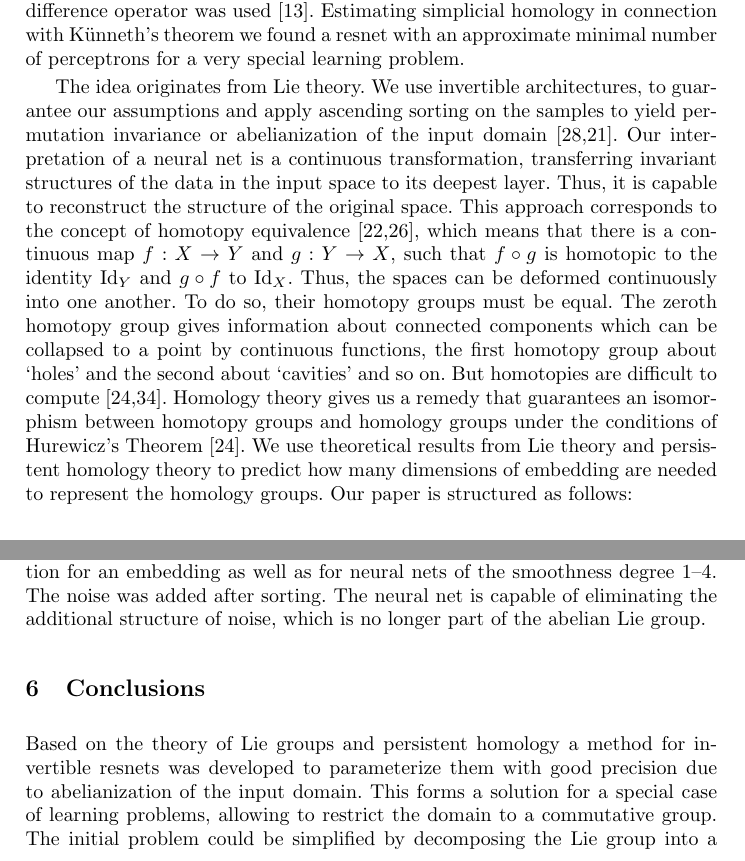
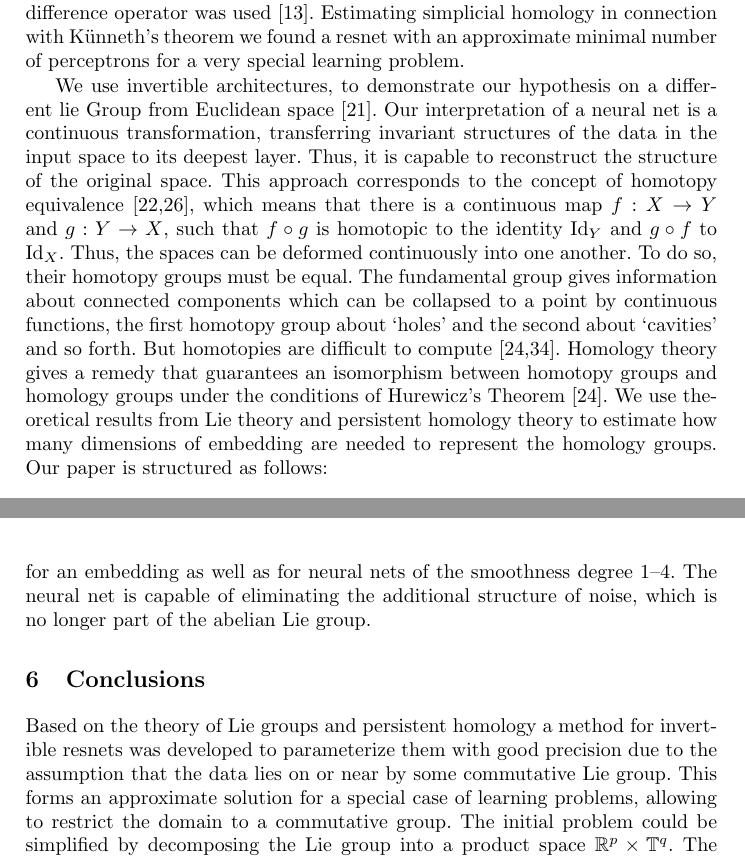
Before and after one commit to karhunenloeve/NNTopoLie, a LaTeX thesis (llncs2e/paper77.tex): two parts of pages 2 and 14 of 30, joined at a grey line, cut so that both start at the same text. The pictures show the PDF file llncs2e/paper77.pdf that the author committed with the source.

Commit message:
clarification

```diff
--- a/llncs2e/paper77.tex
+++ b/llncs2e/paper77.tex
@@ -124,11 +124,11 @@ Neural nets have been used in an elusive number of scientific disciplines. Never
 \end{abstract}
 
 \section{Motivation}
-Neural nets and their underlying principles were studied from the perspective of differential and information geometry \citemain{YangA97}. The natural gradient descent turned out to be Fisher optimal \citemain{Amari1,Amari2}, in its interpretation as a walk on the hypersurface of a neural loss function. Local minima, maxima and saddle points on the hypersurface have always been a problem when training machine learning models. A critical point on this surface corresponding to the global minimum of a smaller model forms a local minimum or saddle point of a larger one \citemain{FukumizuA00}. In other words, the critical values of a function represented by a layer of $(n-1)$-perceptrons will result in many critical values of a layer of $n$-perceptrons. This motivates an appropriately sized model.
+Neural nets and their underlying principles were studied from the perspective of differential and information geometry \citemain{YangA97}. The natural gradient descent turned out to be Fisher optimal \citemain{Amari1,Amari2}, in its interpretation as a walk on the hypersurface of a neural loss function. Local minima, maxima and saddle points on the hypersurface have always been a problem when training machine learning models. A critical point on this surface corresponding to the global minimum of a smaller model forms a local minimum or saddle point of a larger one \citemain{FukumizuA00}. In other words, the critical values of a function represented by a layer of $(n-1)$-perceptrons will result in many critical values of a layer of $n$-perceptrons.
 
 The manifold of a dense neural net is in most cases Euclidean, but it is restricted by the loss function or the data manifold to certain matrix groups. A metric is required to describe the geometric properties of such a manifold. Recently \citemain{HauserR17}, the change of coordinate systems and the learned metric tensor of a Riemann manifold during back propagation of neural nets was formulated. Further, it has been shown that dense neural nets can't approximate all functions arbitrarily precisely \citemain{Johnson19}. In response to this result, neural nets with residual connections were examined. Resnets add the output of one layer to a deeper one and therefore bypass some of the layers in between. This type of neural net is an universal function approximator \citemain{LinJ18}. The depth of the net is a parameter depending on the moduli of continuity of a function to be approximated \citemain{LinJ18}. Such a residual layer defines a forward or backward difference operator on a partition of the layers. The state space dimension with residual connections is homeomorphic to $\mathbb{R}^{k \cdot n}$, where $n = \text{dim} \; M$ and $k$ is the number of times the difference operator was used \citemain{HauserGJR19}. Estimating simplicial homology in connection with Künneth's theorem we found a resnet with an approximate minimal number of perceptrons for a very special learning problem.
 
-The idea originates from Lie theory. We use invertible architectures, to guarantee our assumptions and apply ascending sorting on the samples to yield permutation invariance or abelianization of the input domain \citemain{ArdizzoneKRK19,NguyenAK19}. Our interpretation of a neural net is a continuous transformation, transferring invariant structures of the data in the input space to its deepest layer. Thus, it is capable to reconstruct the structure of the original space. This approach corresponds to the concept of homotopy equivalence \citemain{RubinsteinR08,YangY93}, which means that there is a continuous map $f: X \rightarrow Y$ and $g: Y \rightarrow X$, such that $f \circ g$ is homotopic to the identity $\text{Id}_Y$ and $g \circ f$ to $\text{Id}_X$. Thus, the spaces can be deformed continuously into one another. To do so, their homotopy groups must be equal. The zeroth homotopy group gives information about connected components which can be collapsed to a point by continuous functions, the first homotopy group about `holes' and the second about `cavities' and so on. But homotopies are difficult to compute \citemain{klaus2004quick,hatcher2002algebraic}. Homology theory gives us a remedy that guarantees an isomorphism between homotopy groups and homology groups under the conditions of Hurewicz's Theorem \citemain{klaus2004quick}. We use theoretical results from Lie theory and persistent homology theory to predict how many dimensions of embedding are needed to represent the homology groups. Our paper is structured as follows:
+We use invertible architectures, to demonstrate our hypothesis on a different lie Group from Euclidean space \citemain{NguyenAK19}. Our interpretation of a neural net is a continuous transformation, transferring invariant structures of the data in the input space to its deepest layer. Thus, it is capable to reconstruct the structure of the original space. This approach corresponds to the concept of homotopy equivalence \citemain{RubinsteinR08,YangY93}, which means that there is a continuous map $f: X \rightarrow Y$ and $g: Y \rightarrow X$, such that $f \circ g$ is homotopic to the identity $\text{Id}_Y$ and $g \circ f$ to $\text{Id}_X$. Thus, the spaces can be deformed continuously into one another. To do so, their homotopy groups must be equal. The fundamental group gives information about connected components which can be collapsed to a point by continuous functions, the first homotopy group about `holes' and the second about `cavities' and so forth. But homotopies are difficult to compute \citemain{klaus2004quick,hatcher2002algebraic}. Homology theory gives a remedy that guarantees an isomorphism between homotopy groups and homology groups under the conditions of Hurewicz's Theorem \citemain{klaus2004quick}. We use theoretical results from Lie theory and persistent homology theory to estimate how many dimensions of embedding are needed to represent the homology groups. Our paper is structured as follows:
 \begin{itemize}
     \item In Sect. \ref{sec:manifoldassumption} we discuss the mathematical assumptions and recall the principles of smooth manifolds and Lie theory. In particular, we recall the decomposition of connected commutative Lie groups into $\mathbb{R}^p \times \mathbb{T}^q$.
     \item In Sect. \ref{sec:persistenthomology} we introduce to the theory of persistent homology, define persistence diagrams, persistence landscapes and confidence sets, in order to estimate homology groups despite noisy data. We use Künneth's theorem and derive how to count the homology groups of the input space.
@@ -327,15 +327,15 @@ We train an autoencoder and use as input heavily noisy images and map them to th
 \paragraph{Persistence Landscapes} The persistence landscapes are used for prediction, computed on the persistence diagrams of the datasets cifar10 and cifar100 \citemain{krizhevsky2009learning}, see Fig. \ref{homgroups}. We use the $\alpha$-complex as filtration, see Melodia et al. \citemain{lume}. The maximum $\alpha$-square is set to $e^{12}$. The maximal expansion dimension of the simplicial complex is $10$. The maximal edge length is set to $0.1$. All curves in the mean persistent landscapes are smoothened by a Gaussian filter with $\sigma = 2$.
 \input{figure5.tex}
 
-\paragraph{Neural Nets} The data manifold is supposed to be a commutative Lie group. Thus, we artificially generate commutativity by sorting input and target vectors beforehand. We perturb each input vector $\textbf{x}^{(0)}$ with Gaussian noise, such that the input is weighted $0.8 \cdot \textbf{x}^{(0)} + 0.5 \cdot \epsilon$ with $\epsilon \sim \mathcal{N}(0,\sigma^2 \mathbf{I})$. These input vectors are trained to the sorted vector $\textbf{x}^{(0)}$. We use $\text{L}(\textbf{x}^{(0)}, \textbf{y}) = \frac{1}{n} \sum_{i=1}^{n} \left(\textbf{x}^{(0)}_i-\textbf{y}_i\right)^2$ as loss function. The sigmoid activation function $\sigma(\mathbf{x}^{(l)}) = \frac{1}{1 + e^{-\mathbf{x}^{(l)}}}$ is applied as elementwise activation function throughout the net. In all experiments dense neural nets are used with a bias term. The datasets are flattened from $(32,32,3)$ into $(3072)$. The first layer is applied to the flattened dataset, which is also adapted by back propagation, i.e. $\varphi^{(0)}\left(x^{(0)} \right) =$ $\sigma\left( \sum_{i=1}^{n} \textbf{W}_{ji}^{(1)} \textbf{x}_{i}^{(0)} + \textbf{b}_{i}^{(1)} \right)$. It transfers the data to the desired embedding dimension. The subsequent layers are implemented as $\mathcal{C}^1$-residual invertible layers, see Sect. \ref{resnet} and Sect. \ref{subsec:invertibleneuralnets}. A total of $5$ of these hidden layers are used, all with the same embedding dimension. More details can be found in Appx. \ref{appx:numexp}.
+\paragraph{Neural Nets} The data manifold is supposed to be some commutative Lie group. We perturb each input vector $\textbf{x}^{(0)}$ with Gaussian noise, such that the input is weighted $0.8 \cdot \textbf{x}^{(0)} + 0.5 \cdot \epsilon$ with $\epsilon \sim \mathcal{N}(0,\sigma^2 \mathbf{I})$. These input vectors are trained to the original vector $\textbf{x}^{(0)}$. We use $\text{L}(\textbf{x}^{(0)}, \textbf{y}) = \frac{1}{n} \sum_{i=1}^{n} \left(\textbf{x}^{(0)}_i-\textbf{y}_i\right)^2$ as loss function. The sigmoid activation function $\sigma(\mathbf{x}^{(l)}) = \frac{1}{1 + e^{-\mathbf{x}^{(l)}}}$ is applied as elementwise activation function throughout the net. In all experiments dense neural nets are used with a bias term. The datasets are flattened from $(32,32,3)$ into $(3072)$. The first layer is applied to the flattened dataset, which is also adapted by back propagation, i.e. $\varphi^{(0)}\left(x^{(0)} \right) =$ $\sigma\left( \sum_{i=1}^{n} \textbf{W}_{ji}^{(1)} \textbf{x}_{i}^{(0)} + \textbf{b}_{i}^{(1)} \right)$. It transfers the data to the desired embedding dimension. The subsequent layers are implemented as $\mathcal{C}^1$-residual invertible layers, see Sect. \ref{resnet} and Sect. \ref{subsec:invertibleneuralnets}. A total of $5$ of these hidden layers are used, all with the same embedding dimension. More details can be found in Appx. \ref{appx:numexp}.
 
 \subsection{Results}
-Tab. \ref{stats} shows the representatives of homology classes from their respective groups for cifar10 and cifar100. Further, it shows the estimated minimal embedding dimension for a manifold with these homology groups for $\mathcal{C}^1$ to $\mathcal{C}^4$-resnets. The representatives for the $k$-th homology group $\sharp_k^{H}\left(\bar{\mathfrak{L}}\left(\mathfrak{P}(K(X))\right)\right)$ of the respective dataset are counted. Then, we seek for an embedding dimension to represent a manifold with the number of spheres $q$ with these homology groups. A Monte Carlo approach is used to find integer solutions of Eq. \ref{countingequation}. All models below our dimensional treshold show explosions of the gradient, see Fig. \ref{costfunctions}. The dimension of the respective loss function can be identified by the transition \gradient{}, from the lowest tested dimension to the highest, see Fig. \ref{costfunctions}. The models above the treshold remain stable. Higher parameterized tested models are stable. A single net still shows an explosive gradient in Fig. \ref{costfunctions} (b). This could be due to statistical errors in parametrization by mean confidence persistence landscapes. The net showing the deflection of gradient is close to our threshold. We specify the parameterization for an embedding as well as for neural nets of the smoothness degree $1$--$4$. The noise was added after sorting. The neural net is capable of eliminating the additional structure of noise, which is no longer part of the abelian Lie group.
+Tab. \ref{stats} shows the representatives of homology classes from their respective groups for cifar10 and cifar100. Further, it shows the estimated minimal embedding dimension for a manifold with these homology groups for $\mathcal{C}^1$ to $\mathcal{C}^4$-resnets. The representatives for the $k$-th homology group $\sharp_k^{H}\left(\bar{\mathfrak{L}}\left(\mathfrak{P}(K(X))\right)\right)$ of the respective dataset are counted. Then, we seek for an embedding dimension to represent a manifold with the number of spheres $q$ with these homology groups. A Monte Carlo approach is used to find integer solutions of Eq. \ref{countingequation}. All models below our dimensional treshold show explosions of the gradient, see Fig. \ref{costfunctions}. The dimension of the respective loss function can be identified by the transition \gradient{}, from the lowest tested dimension to the highest, see Fig. \ref{costfunctions}. The models above the treshold remain stable. Higher parameterized tested models are stable. A single net still shows an explosive gradient in Fig. \ref{costfunctions} (b). This could be due to statistical errors in parametrization by mean confidence persistence landscapes. The net showing the deflection of gradient is close to our threshold. We specify the parameterization for an embedding as well as for neural nets of the smoothness degree $1$--$4$. The neural net is capable of eliminating the additional structure of noise, which is no longer part of the abelian Lie group.
 \input{figure4.tex}
 
 \section{Conclusions}
 \label{sec:conclusion}
-Based on the theory of Lie groups and persistent homology a method for invertible resnets was developed to parameterize them with good precision due to abelianization of the input domain. This forms a solution for a special case of learning problems, allowing to restrict the domain to a commutative group. The initial problem could be simplified by decomposing the Lie group into a product space $\mathbb{R}^p \times \mathbb{T}^q$. The homology groups of the $q$-torus and the Euclidean space are well known. The application of fully invertible neural nets to resnets demonstrates our results on a different Lie group from Euclidean space. By applying Künneth's theorem the homology groups of the topological factor spaces could be connected with the ones of their product space. Using mean confident persistence landscapes the homology groups were estimated. A treshold was computed, see sect. \ref{sec:numericalexperiments}, which is determined by the state space dimension of the resets according to a representation up to homology equivalence. The mean persistence landscapes are particularly useful for short-lived isolated collections of data points, which in particular generate elements from homology classes at the beginning of the filtering and become visible at the lower left corner of the persistence landscapes, see Fig. \ref{homgroups} (a). The theoretical work was tested with numerical experiments on toy data. We do not limit the processing of the neural net within the layers to an abelian group. Instead, we assume that the net learns this structure from the input domain. This seems to hold, according to our experiments. Still, it can cause inaccuracies in the estimation of the dimensional treshold. The abelianization of the invertible layers would solve this problem.
+Based on the theory of Lie groups and persistent homology a method for invertible resnets was developed to parameterize them with good precision due to the assumption that the data lies on or near by some commutative Lie group. This forms an approximate solution for a special case of learning problems, allowing to restrict the domain to a commutative group. The initial problem could be simplified by decomposing the Lie group into a product space $\mathbb{R}^p \times \mathbb{T}^q$. The homology groups of the $q$-torus and the Euclidean space are well known. The application of fully invertible neural nets to resnets demonstrates our results on a different Lie group from Euclidean space. By applying Künneth's theorem the homology groups of the topological factor spaces could be connected with the ones of their product space. Using mean confident persistence landscapes the homology groups were estimated. A treshold was computed, see sect. \ref{sec:numericalexperiments}, which is determined by the state space dimension of the resets according to a representation up to homology equivalence. The mean persistence landscapes are particularly useful for short-lived isolated collections of data points, which in particular generate elements from homology classes at the beginning of the filtering and become visible at the lower left corner of the persistence landscapes, see Fig. \ref{homgroups} (a). The theoretical work was tested with numerical experiments on toy data. We do not limit the processing of the neural net within the layers to an abelian group. Instead, we assume that the net learns this structure from the input domain. This seems to hold, according to our experiments. Still, it can cause inaccuracies in the estimation of the dimensional treshold. The abelianization of the invertible layers would solve this problem.
 
 \paragraph{Acknowledgements} The work is partially supported by Siemens Power and Gas. The authors would like to thank Noah Becker and David Haller for proofreading.
 
```
Also changed, not shown: llncs2e/paper77.pdf.
